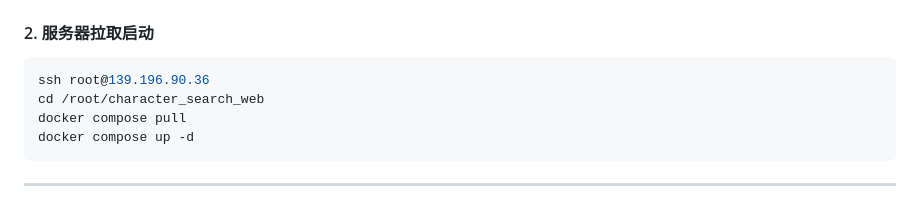
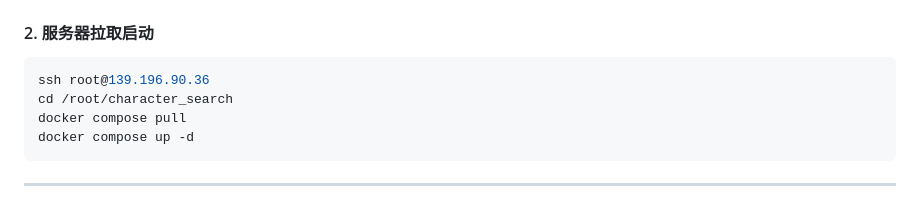
Before and after one commit to CYZice/character_search_web, a Markdown page: DEPLOY.md, the part around the change. GitHub-like rendering.

Commit message:
docs: 统一 DEPLOY.md 中项目目录名为 character_search
Co-Authored-By: Claude Opus 4.6 <noreply@anthropic.com>

````diff
--- a/DEPLOY.md
+++ b/DEPLOY.md
@@ -94,7 +94,7 @@ make push REGISTRY=registry.cn-hangzhou.aliyuncs.com/你的命名空间
 
 ```bash
 ssh root@139.196.90.36
-cd /root/character_search_web
+cd /root/character_search
 docker compose pull
 docker compose up -d
 ```
````
